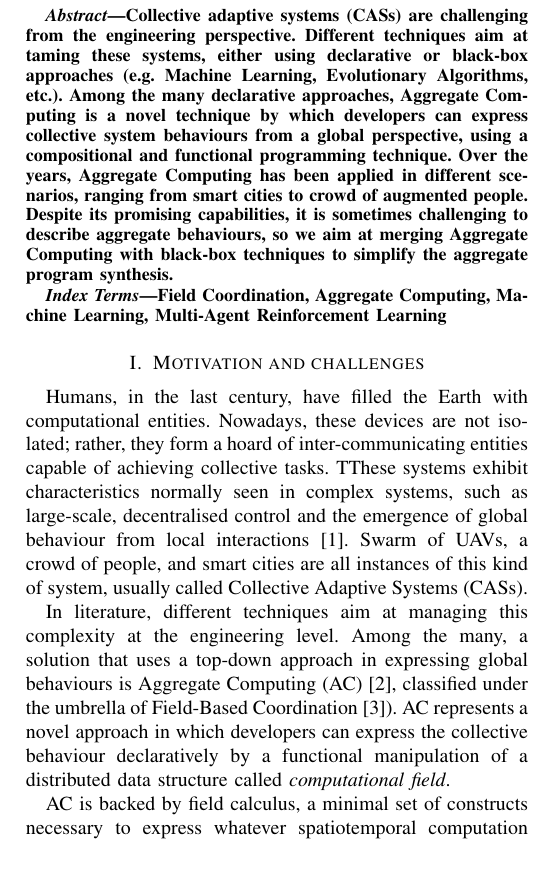
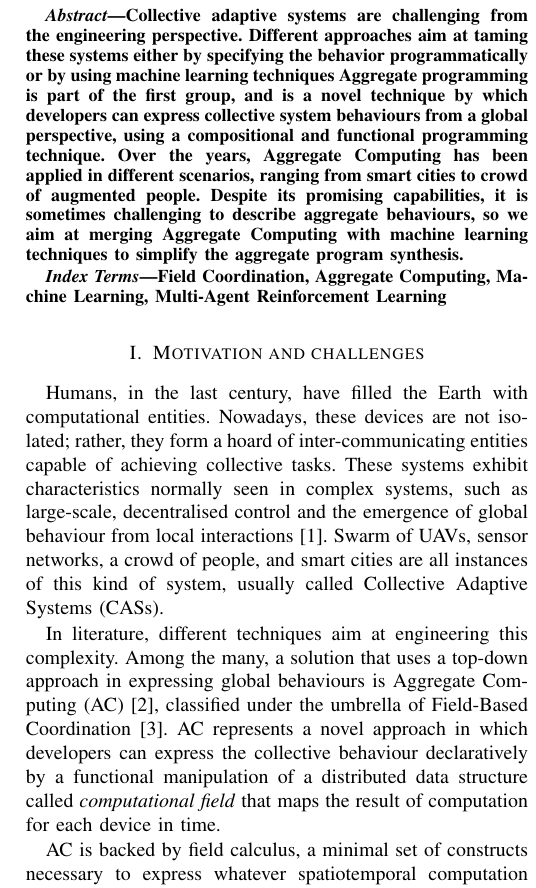
Before and after one commit to cric96/ACSOS-2021-Doctoral-Symposium, a LaTeX paper (main.tex): part of one column of page 1 of 3, cut so that both start at the same text, the shorter picture padded with empty space. Compiled offline with pdfLaTeX; a missing font is replaced by an installed copy or a similar font; a LaTeX package or settings file that is missing is left out.

Commit message:
update abstract

```diff
--- a/main.tex
+++ b/main.tex
@@ -26,15 +26,18 @@ gianluca.aguzzi@unibo.it}
 
 \maketitle
 \begin{abstract}
-    Collective adaptive systems (CASs) are challenging from the engineering perspective.
+    Collective adaptive systems are challenging from the engineering perspective.
 %
-    Different techniques aim at taming these systems, either using declarative or black-box approaches (e.g. Machine Learning, Evolutionary Algorithms, etc.).
+%    Different techniques aim at taming these systems, either using declarative or black-box approaches (e.g. Machine Learning, Evolutionary Algorithms, etc.).
+%    Different approaches aim at taming these systems using either macro-programming or micro-programming or machine learning-based techniques.
+    Different approaches aim at taming these systems either by specifying the behavior programmatically or by using machine learning techniques
 %
-    Among the many declarative approaches, Aggregate Computing is a novel technique by which developers can express collective system behaviours from a global perspective, using a compositional and functional programming technique.
+%    Among the many declarative approaches, Aggregate Computing is a novel technique by which developers can express collective system behaviours from a global perspective, using a compositional and functional programming technique.
+    Aggregate programming is part of the first group, and is a novel technique by which developers can express collective system behaviours from a global perspective, using a compositional and functional programming technique.
 %
     Over the years, Aggregate Computing has been applied in different scenarios, ranging from smart cities to crowd of augmented people.
 %
-    Despite its promising capabilities, it is sometimes challenging to describe aggregate behaviours, so we aim at merging Aggregate Computing with black-box techniques to simplify the aggregate program synthesis.
+    Despite its promising capabilities, it is sometimes challenging to describe aggregate behaviours, so we aim at merging Aggregate Computing with machine learning techniques to simplify the aggregate program synthesis.
 \end{abstract}
 \begin{IEEEkeywords}
 Field Coordination, Aggregate Computing, Machine Learning, Multi-Agent Reinforcement Learning
@@ -47,17 +50,19 @@ Humans, in the last century, have filled the Earth with computational entities.
 %
 Nowadays, these devices are not isolated; rather, they form a hoard of inter-communicating entities capable of achieving collective tasks.
 %
-TThese systems exhibit characteristics normally seen in complex systems, such as large-scale, decentralised control and the emergence of global behaviour from local interactions~\cite{DBLP:conf/huc/Ferscha15}.
+These systems exhibit characteristics normally seen in complex systems, such as large-scale, decentralised control and the emergence of global behaviour from local interactions~\cite{DBLP:conf/huc/Ferscha15}.
 %
-Swarm of UAVs, a crowd of people, and smart cities are all instances of this kind of system, usually called Collective Adaptive Systems (CASs).
+Swarm of UAVs, sensor networks, a crowd of people, and smart cities are all instances of this kind of system, usually called Collective Adaptive Systems (CASs).
 
-In literature, different techniques aim at managing this complexity at the engineering level.
+In literature, different techniques aim at engineering this complexity.
 %
-Among the many, a solution that uses a top-down approach in expressing global behaviours is Aggregate Computing (AC)~\cite{DBLP:journals/computer/BealPV15}, classified under the umbrella of Field-Based Coordination~\cite{DBLP:books/daglib/0015276}).
+Among the many, a solution that uses a top-down approach in expressing global behaviours is Aggregate Computing (AC)~\cite{DBLP:journals/computer/BealPV15}, classified under the umbrella of Field-Based Coordination~\cite{DBLP:books/daglib/0015276}.
 %
-AC represents a novel approach in which developers can express the collective behaviour declaratively by a functional manipulation of a distributed data structure called \emph{computational field}.
+AC represents a novel approach in which developers can express the collective behaviour declaratively by a functional manipulation of a distributed data structure called \emph{computational field} that maps the result of computation for each device in time.
 
 AC is backed by field calculus, a minimal set of constructs necessary to express whatever spatiotemporal computation through the manipulation of computational fields~\cite{DBLP:conf/coordination/AudritoBDV18}.
+%
+
 %
 On top of that, different building blocks have been built to facilitate high-level libraries definition.
 %
@@ -67,7 +72,7 @@ Practically though, building these blocks is not straightforward as it may appea
 %
 Moreover, it is challenging to guarantee certain quality levels under different network conditions (e.g., different topologies, high node mobility, etc.)
 
-Outward of top-down and declarative approaches, in the context of Collective Self-Adaptive System (CSAS)~\cite{DBLP:conf/metacognition/Mitchell05} (i.e. CAS where agents might have learning capabilities), other solutions leverage Evolutionary Computing~\cite{DBLP:journals/swarm/BrambillaFBD13} and Machine Learning (ML) to design multi-agents programs.
+Outward of top-down approaches, in the context of Collective Self-Adaptive System (CSAS)~\cite{DBLP:conf/metacognition/Mitchell05} (i.e. CAS where agents might have learning capabilities), other solutions leverage Evolutionary Computing~\cite{DBLP:journals/swarm/BrambillaFBD13} and Machine Learning (ML) to design multi-agents programs.
 %
 In ML applications, Reinforcement Learning (RL)~\cite{DBLP:journals/access/NaeemRC20} and Multi-Agent RL~\cite{DBLP:journals/tcyb/NguyenNN20}) are typically  used.
 %
```
Also changed, not shown: main.tex (2 more changed lines).
